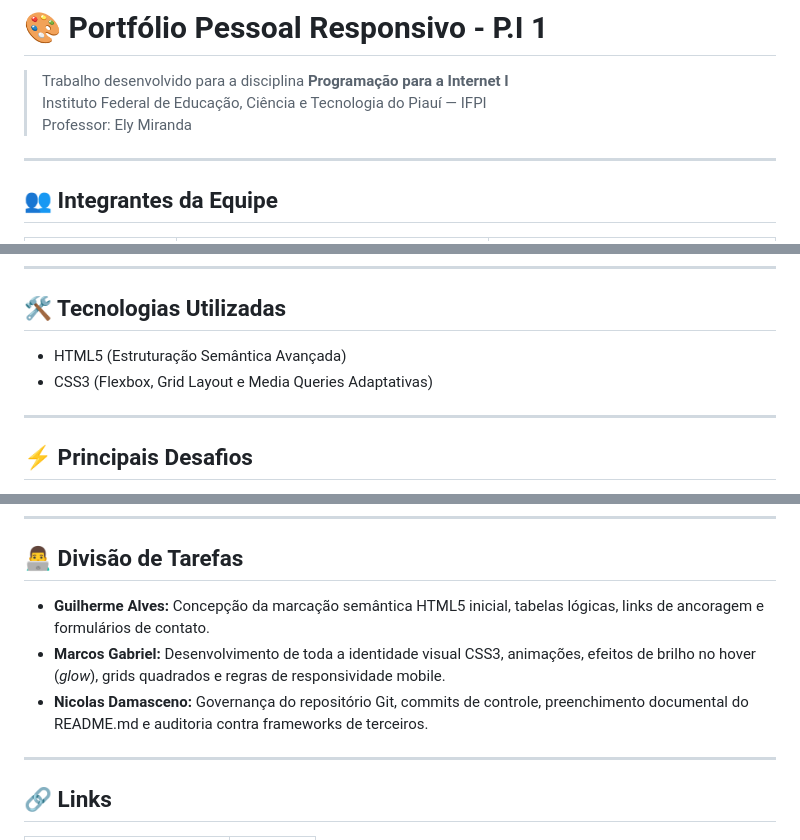
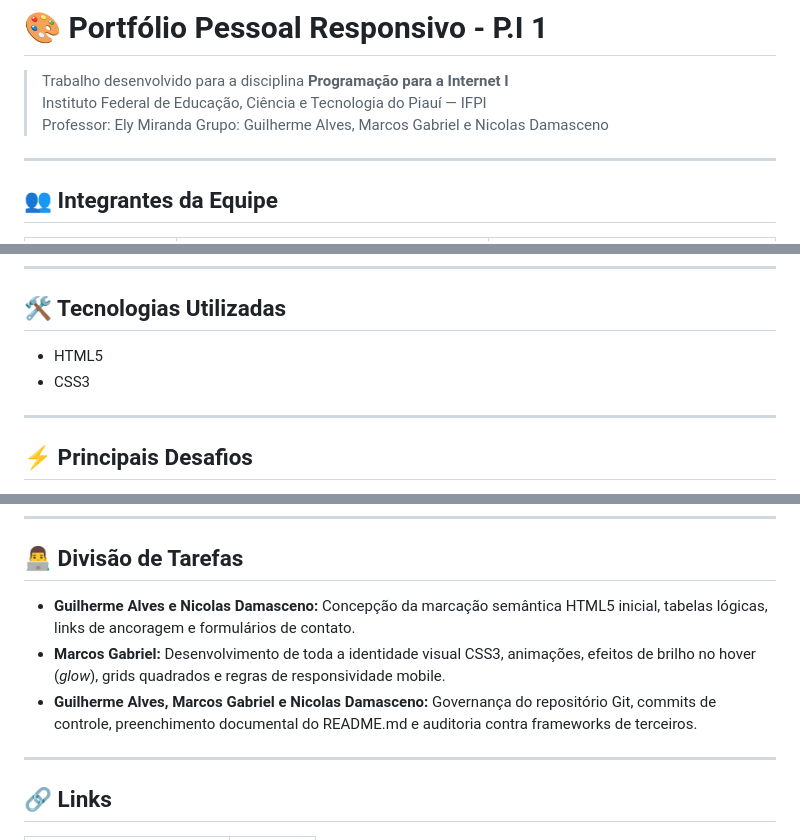
Before and after one commit to NicolasDamasceno/Portifolio-ADS-IFPI-PI1, a Markdown page: README.md, 3 parts joined by grey strips. Rendered like a GitHub page.

Commit message:
:books: docs: atualiza informações sobre o grupo no README

```diff
--- a/README.md
+++ b/README.md
@@ -3,6 +3,7 @@
 > Trabalho desenvolvido para a disciplina **Programação para a Internet I**
 > Instituto Federal de Educação, Ciência e Tecnologia do Piauí — IFPI
 > Professor: Ely Miranda
+> Grupo: Guilherme Alves, Marcos Gabriel e Nicolas Damasceno
 
 ---
 
@@ -59,8 +60,8 @@ Desenvolvido estritamente com **HTML5** e **CSS3** puros, sem o uso de qualquer
 
 ## 🛠️ Tecnologias Utilizadas
 
-- HTML5 (Estruturação Semântica Avançada)
-- CSS3 (Flexbox, Grid Layout e Media Queries Adaptativas)
+- HTML5
+- CSS3
 
 ---
 
@@ -74,9 +75,9 @@ Desenvolvido estritamente com **HTML5** e **CSS3** puros, sem o uso de qualquer
 
 ## 👨‍💻 Divisão de Tarefas
 
-- **Guilherme Alves:** Concepção da marcação semântica HTML5 inicial, tabelas lógicas, links de ancoragem e formulários de contato.
+- **Guilherme Alves e Nicolas Damasceno:** Concepção da marcação semântica HTML5 inicial, tabelas lógicas, links de ancoragem e formulários de contato.
 - **Marcos Gabriel:** Desenvolvimento de toda a identidade visual CSS3, animações, efeitos de brilho no hover (*glow*), grids quadrados e regras de responsividade mobile.
-- **Nicolas Damasceno:** Governança do repositório Git, commits de controle, preenchimento documental do README.md e auditoria contra frameworks de terceiros.
+- **Guilherme Alves, Marcos Gabriel e Nicolas Damasceno:** Governança do repositório Git, commits de controle, preenchimento documental do README.md e auditoria contra frameworks de terceiros.
 
 ---
 
```
